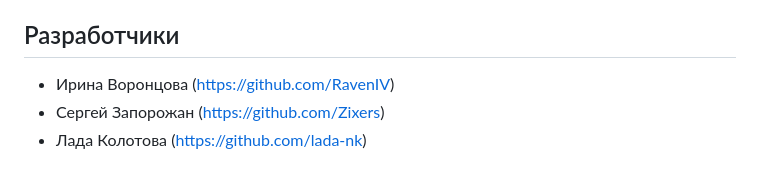
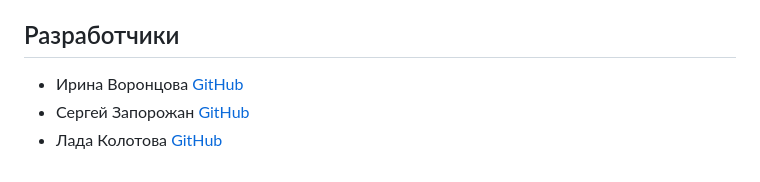
Before and after one commit to RavenIV/api_yamdb, a Markdown page: README.md, the part around the change. GitHub-like rendering.

```diff
--- a/README.md
+++ b/README.md
@@ -88,6 +88,6 @@ python3 manage.py runserver
 
 ## Разработчики
 
-* Ирина Воронцова (https://github.com/RavenIV)
-* Сергей Запорожан (https://github.com/Zixers)
-* Лада Колотова (https://github.com/lada-nk)
+* Ирина Воронцова [GitHub](https://github.com/RavenIV)
+* Сергей Запорожан [GitHub](https://github.com/Zixers)
+* Лада Колотова [GitHub](https://github.com/lada-nk)
```
